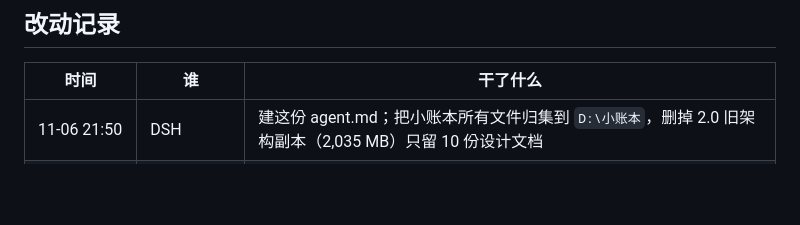
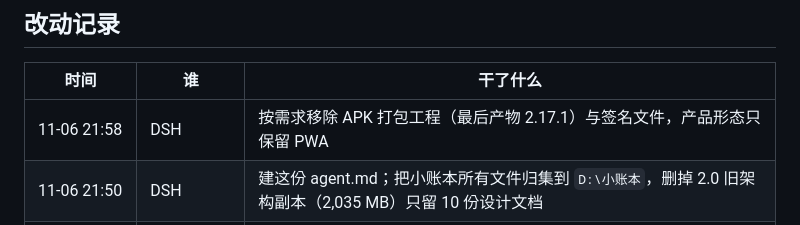
Before and after one commit to 9998878/xiaozhangben, a Markdown page: agent.md, the part around the change. Rendered like a GitHub page; blank space fills up the shorter version.

Commit message:
docs(agent): 记录移除 APK 打包工程
产品形态只保留 PWA，APK 最后产物停在 2.17.1，
签名文件 release.keystore 一并删除。

```diff
--- a/agent.md
+++ b/agent.md
@@ -16,6 +16,7 @@
 
 | 时间 | 谁 | 干了什么 |
 | --- | --- | --- |
+| 11-06 21:58 | DSH | 按需求移除 APK 打包工程（最后产物 2.17.1）与签名文件，产品形态只保留 PWA |
 | 11-06 21:50 | DSH | 建这份 agent.md；把小账本所有文件归集到 `D:\小账本`，删掉 2.0 旧架构副本（2,035 MB）只留 10 份设计文档 |
 | 11-06 20:18 | DSH | 新增混合内容预检 `aiMixedBlock`／错误码 `E_AS_NET_MIXED`：https 页面填 `http://` 接口地址不再误报「配置不合法」，回环地址豁免（2.26.13） |
 | 11-06 19:28 | WorkBuddy | 修「在线模型」子页二次进入白屏：`alive()` 把「未挂载」误判成「已销毁」（2.26.12） |
```
